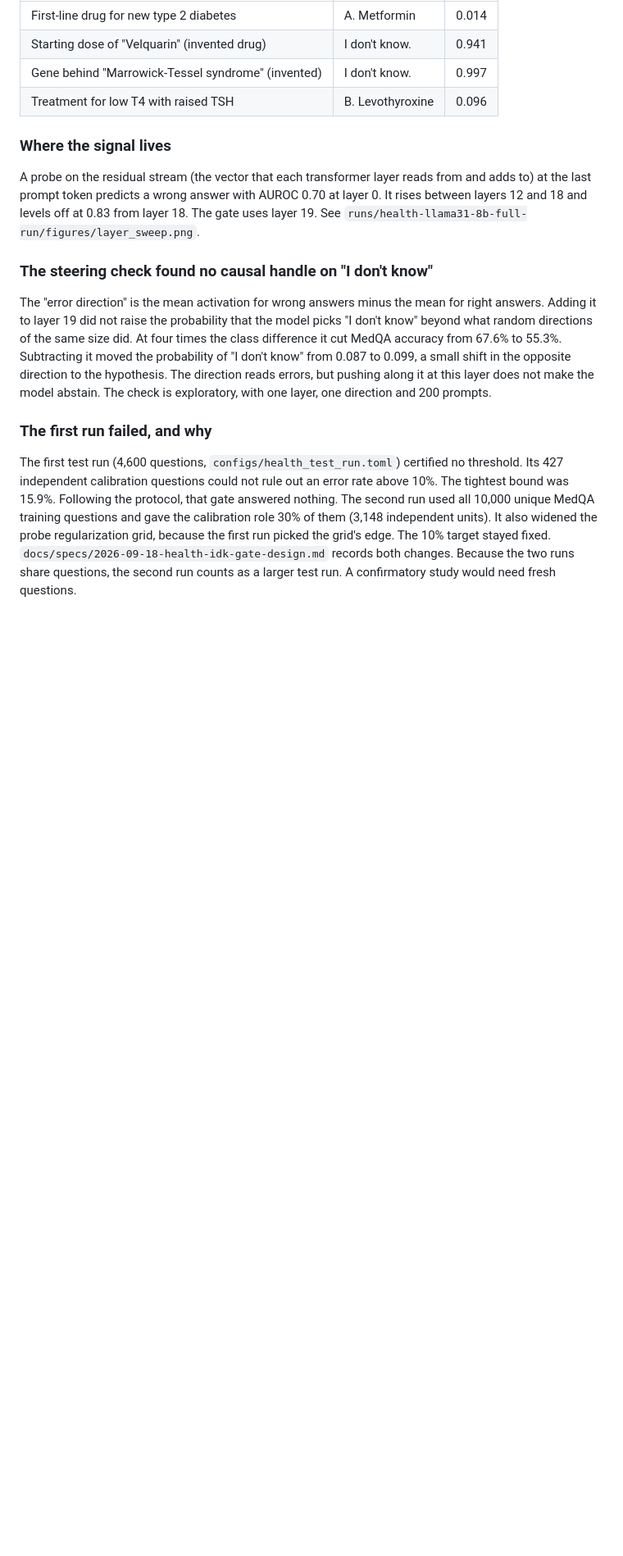
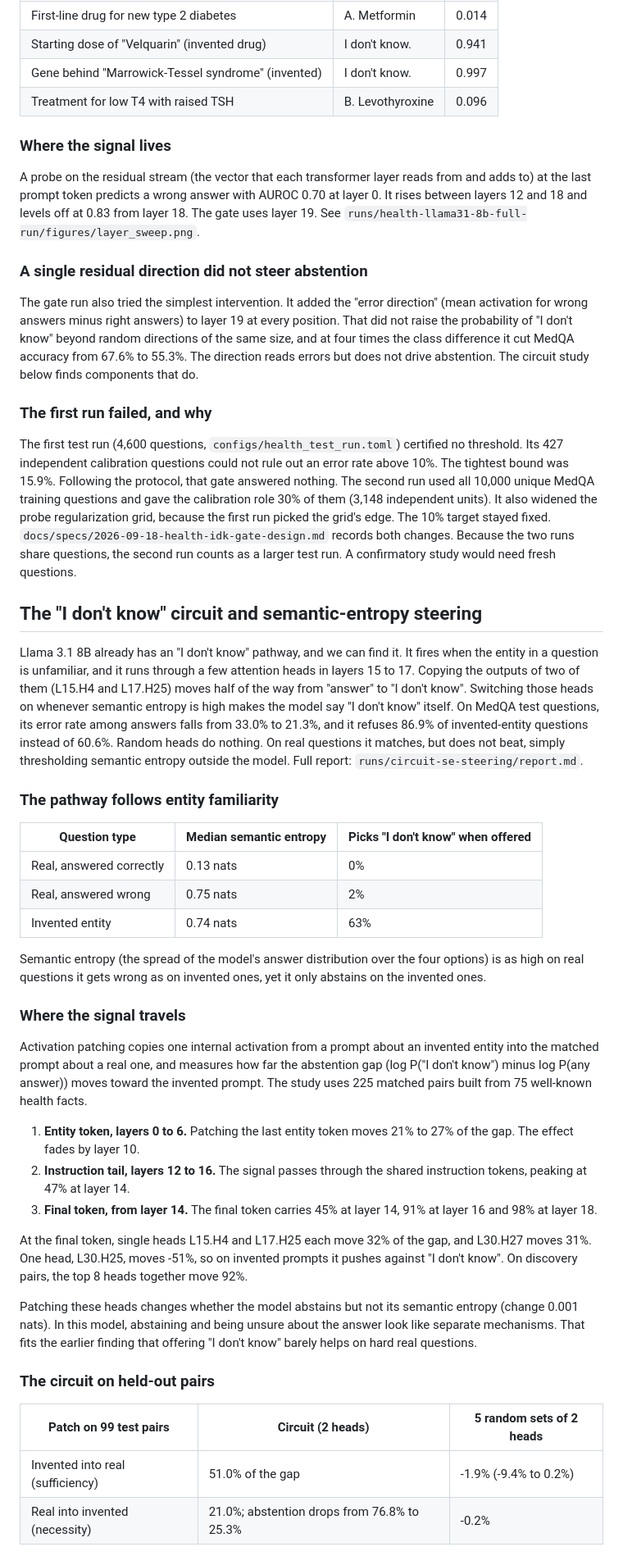
Before and after one commit to Feliren88/uncertainty-mech-interp, a Markdown page: README.md, the part around one of its changes. Shown at 82% size. GitHub-like rendering; blank space fills up the shorter version.

Commit message:
Document the abstention circuit and semantic-entropy steering results

```diff
--- a/README.md
+++ b/README.md
@@ -36,10 +36,44 @@ Demo, `examples/health_questions.jsonl`:
 
 A probe on the residual stream (the vector that each transformer layer reads from and adds to) at the last prompt token predicts a wrong answer with AUROC 0.70 at layer 0. It rises between layers 12 and 18 and levels off at 0.83 from layer 18. The gate uses layer 19. See `runs/health-llama31-8b-full-run/figures/layer_sweep.png`.
 
-### The steering check found no causal handle on "I don't know"
+### A single residual direction did not steer abstention
 
-The "error direction" is the mean activation for wrong answers minus the mean for right answers. Adding it to layer 19 did not raise the probability that the model picks "I don't know" beyond what random directions of the same size did. At four times the class difference it cut MedQA accuracy from 67.6% to 55.3%. Subtracting it moved the probability of "I don't know" from 0.087 to 0.099, a small shift in the opposite direction to the hypothesis. The direction reads errors, but pushing along it at this layer does not make the model abstain. The check is exploratory, with one layer, one direction and 200 prompts.
+The gate run also tried the simplest intervention. It added the "error direction" (mean activation for wrong answers minus right answers) to layer 19 at every position. That did not raise the probability of "I don't know" beyond random directions of the same size, and at four times the class difference it cut MedQA accuracy from 67.6% to 55.3%. The direction reads errors but does not drive abstention. The circuit study below finds components that do.
 
 ### The first run failed, and why
 
 The first test run (4,600 questions, `configs/health_test_run.toml`) certified no threshold. Its 427 independent calibration questions could not rule out an error rate above 10%. The tightest bound was 15.9%. Following the protocol, that gate answered nothing. The second run used all 10,000 unique MedQA training questions and gave the calibration role 30% of them (3,148 independent units). It also widened the probe regularization grid, because the first run picked the grid's edge. The 10% target stayed fixed. `docs/specs/2026-09-18-health-idk-gate-design.md` records both changes. Because the two runs share questions, the second run counts as a larger test run. A confirmatory study would need fresh questions.
+
+## The "I don't know" circuit and semantic-entropy steering
+
+Llama 3.1 8B already has an "I don't know" pathway, and we can find it. It fires when the entity in a question is unfamiliar, and it runs through a few attention heads in layers 15 to 17. Copying the outputs of two of them (L15.H4 and L17.H25) moves half of the way from "answer" to "I don't know". Switching those heads on whenever semantic entropy is high makes the model say "I don't know" itself. On MedQA test questions, its error rate among answers falls from 33.0% to 21.3%, and it refuses 86.9% of invented-entity questions instead of 60.6%. Random heads do nothing. On real questions it matches, but does not beat, simply thresholding semantic entropy outside the model. Full report: `runs/circuit-se-steering/report.md`.
+
+### The pathway follows entity familiarity
+
+| Question type | Median semantic entropy | Picks "I don't know" when offered |
+|---|---|---|
+| Real, answered correctly | 0.13 nats | 0% |
+| Real, answered wrong | 0.75 nats | 2% |
+| Invented entity | 0.74 nats | 63% |
+
+Semantic entropy (the spread of the model's answer distribution over the four options) is as high on real questions it gets wrong as on invented ones, yet it only abstains on the invented ones.
+
+### Where the signal travels
+
+Activation patching copies one internal activation from a prompt about an invented entity into the matched prompt about a real one, and measures how far the abstention gap (log P("I don't know") minus log P(any answer)) moves toward the invented prompt. The study uses 225 matched pairs built from 75 well-known health facts.
+
+1. **Entity token, layers 0 to 6.** Patching the last entity token moves 21% to 27% of the gap. The effect fades by layer 10.
+2. **Instruction tail, layers 12 to 16.** The signal passes through the shared instruction tokens, peaking at 47% at layer 14.
+3. **Final token, from layer 14.** The final token carries 45% at layer 14, 91% at layer 16 and 98% at layer 18.
+
+At the final token, single heads L15.H4 and L17.H25 each move 32% of the gap, and L30.H27 moves 31%. One head, L30.H25, moves -51%, so on invented prompts it pushes against "I don't know". On discovery pairs, the top 8 heads together move 92%.
+
+Patching these heads changes whether the model abstains but not its semantic entropy (change 0.001 nats). In this model, abstaining and being unsure about the answer look like separate mechanisms. That fits the earlier finding that offering "I don't know" barely helps on hard real questions.
+
+### The circuit on held-out pairs
+
+| Patch on 99 test pairs | Circuit (2 heads) | 5 random sets of 2 heads |
+|---|---|---|
+| Invented into real (sufficiency) | 51.0% of the gap | -1.9% (-9.4% to 0.2%) |
+| Real into invented (necessity) | 21.0%; abstention drops from 76.8% to 25.3% | -0.2% |
+
```
Also changed, not shown: other parts of README.md (+28 -3 lines).
